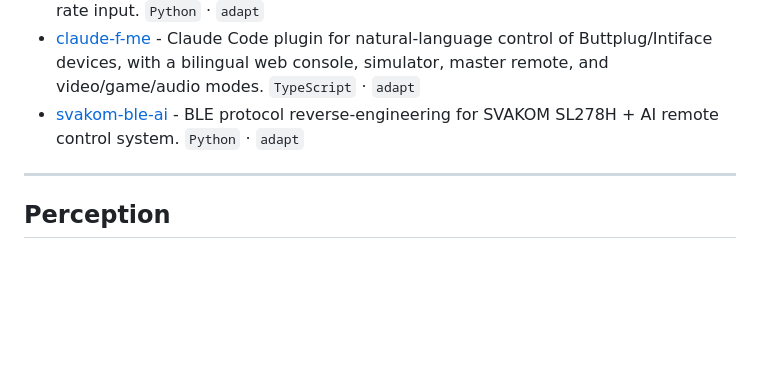
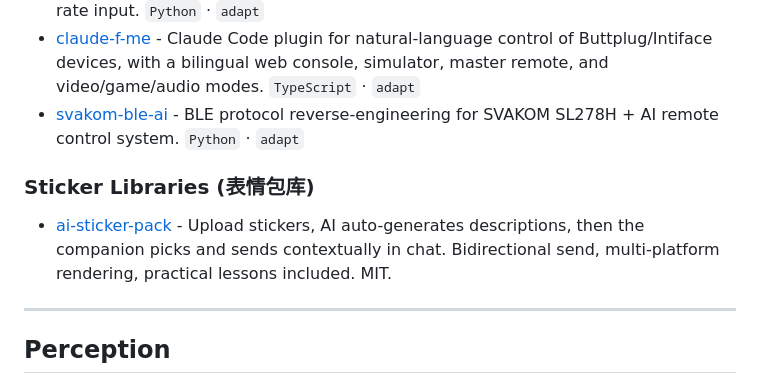
Before and after one commit to DasterProkio/awesome-ai-companion, a Markdown page: README.md, the part around the change. Rendered like a GitHub page; blank space fills up the shorter version.

Commit message:
feat: add ai-sticker-pack (Sticker Libraries)

```diff
--- a/README.md
+++ b/README.md
@@ -127,6 +127,10 @@ Projects that give a companion voice, visual presence, or a physical channel.
 - [phantom-touch-bridge](https://github.com/mfsnlqy/phantom-touch-bridge) - Local Windows bridge that lets an AI companion control intimate hardware through HTTP, with an Intiface/Buttplug path and optional heart-rate input. `Python` · `adapt`
 - [claude-f-me](https://github.com/mana-am/claude-f-me) - Claude Code plugin for natural-language control of Buttplug/Intiface devices, with a bilingual web console, simulator, master remote, and video/game/audio modes. `TypeScript` · `adapt`
 - [svakom-ble-ai](https://github.com/vickyldr/svakom-ble-ai) - BLE protocol reverse-engineering for SVAKOM SL278H + AI remote control system. `Python` · `adapt`
+
+### Sticker Libraries (表情包库)
+
+- [ai-sticker-pack](https://github.com/Lumenocturne/ai-sticker-pack) - Upload stickers, AI auto-generates descriptions, then the companion picks and sends contextually in chat. Bidirectional send, multi-platform rendering, practical lessons included. MIT.
 
 ---
 
```
Also changed, not shown: README.zh-CN.md (+4 -0 lines).
